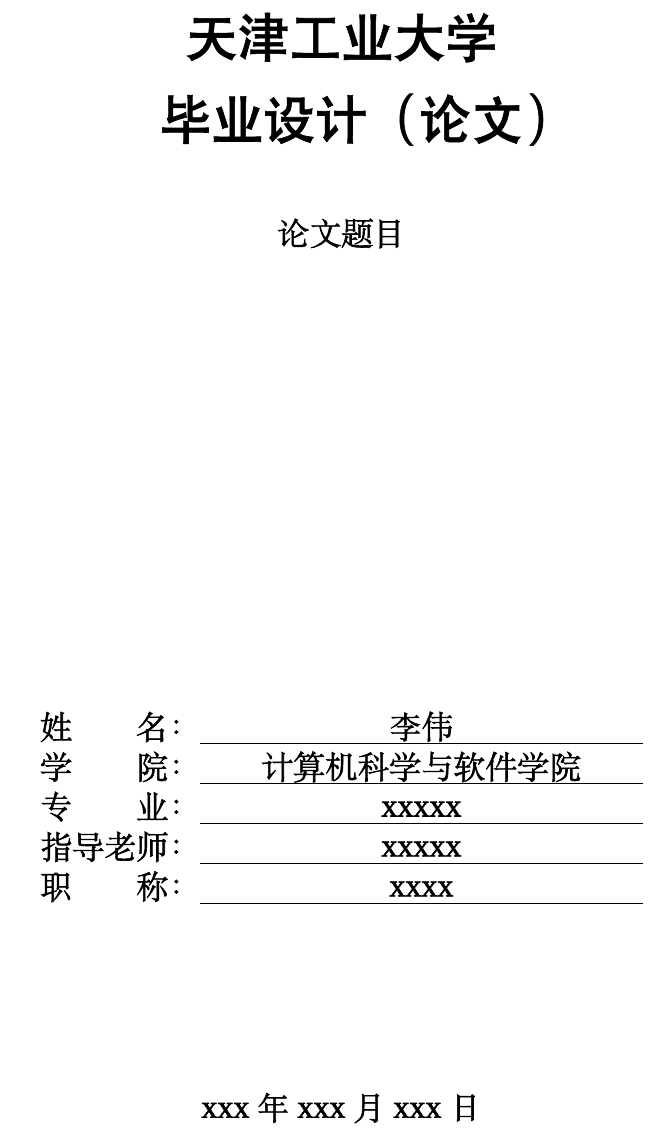
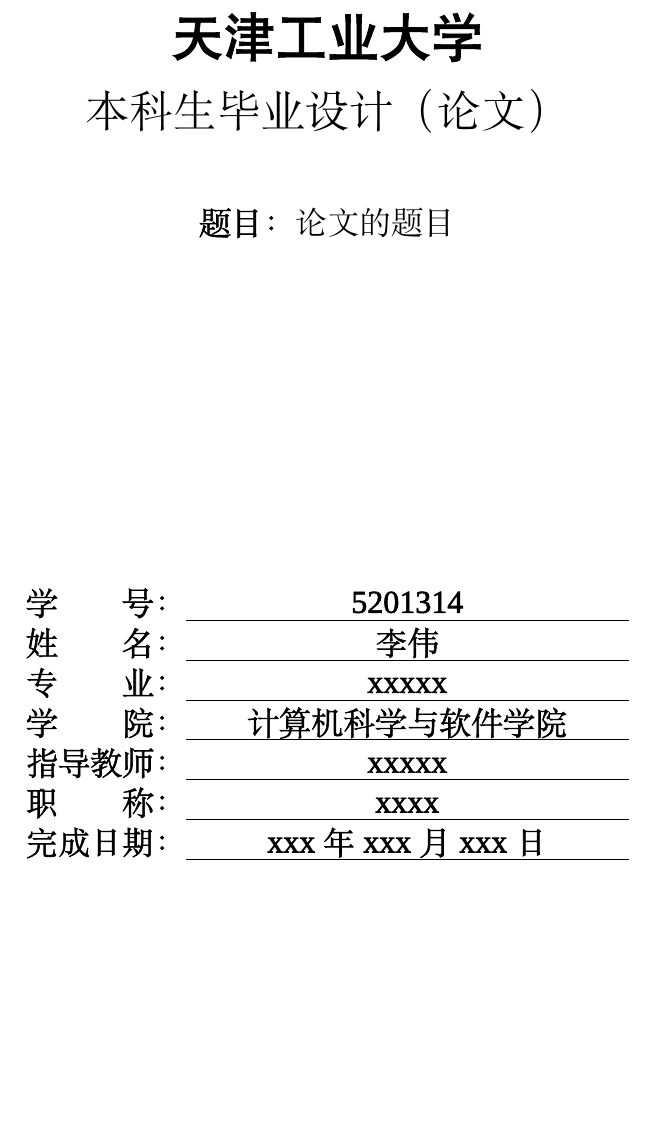
Before and after one commit to moeyu522/TJGDthesis, a LaTeX thesis (TJGDthesis.tex): part of page 1 of 13 before the commit and part of page 1 of 14 after it, cut so that both start at the same text, the shorter picture padded with empty space. Compiled offline with XeLaTeX; a missing font is replaced by an installed copy or a similar font.

Commit message:
2021-6-5-v1.3.1 修改部分细节

```diff
--- a/TJGDthesis.tex
+++ b/TJGDthesis.tex
@@ -74,14 +76,7 @@
 %全文默认行间距Word版本的1.25倍
 \linespread{1.04}
 
-%本科学生毕业论文要求纵向打印，页边距的要求为：
-%上（T）：2 cm
-%下（B）：2 cm
-% 左（L）：1.5 cm
-% 右（R）：1.5 cm
-% 装订线（T）：0.5 cm
-% 装订线位置（T）：左
-\geometry{a4paper,left = 2cm,right = 1.5cm,top = 2cm,bottom= 2cm}
+\geometry{a4paper,left = 3.18cm,right = 3.18cm,top = 2.54cm,bottom= 2.54cm}
 
 %目录和引用超链接
 \hypersetup{
@@ -108,26 +103,26 @@
 
 	\vspace{3mm}
 
-	\zihao{1}{\heiti\bold{\quad 毕业设计（论文）}}
+	\zihao{2}{\songti{本科生毕业设计（论文）}}
 
 	\vspace{12mm}
-	\zihao{3} \bold{论文题目}
+	\zihao{3} \bold{题目：}{论文的题目}
 
-	\vspace{80mm}
+	\vspace{60mm}
+
+	\zihao{3}{\bold{学\qquad 号：\uline{\makebox[78mm][c]{5201314}}}}
 
 	\zihao{3}{\bold{姓\qquad 名：\uline{\makebox[78mm][c]{李伟}}}}
 
+	\zihao{3}{\bold{专\qquad 业：\uline{\makebox[78mm][c]{xxxxx}}}}
+
 	\zihao{3}{\bold{学\qquad 院：\uline{\makebox[78mm][c]{计算机科学与软件学院}}}}
 
-	\zihao{3}{\bold{专\qquad 业：\uline{\makebox[78mm][c]{xxxxx}}}}
-
-	\zihao{3}{\bold{指导老师：\uline{\makebox[78mm][c]{xxxxx}}}}
+	\zihao{3}{\bold{指导教师：\uline{\makebox[78mm][c]{xxxxx}}}}
 
 	\zihao{3}{\bold{职\qquad 称：\uline{\makebox[78mm][c]{xxxx}}}}
 
-	\vspace{32mm}
-
-	\zihao{3}{\bold{xxx年xxx月xxx日}}
+	\zihao{3}{\bold{完成日期：\uline{\makebox[78mm][c]{xxx年xxx月xxx日}}}}
 
 \end{titlepage}
 
```
Also changed, not shown: README.md, TJGDthesis.pdf, TJGDthesis.tex (15 more changed lines), 8 other files.
